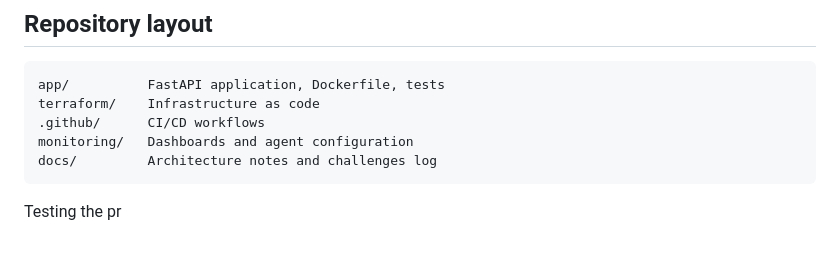
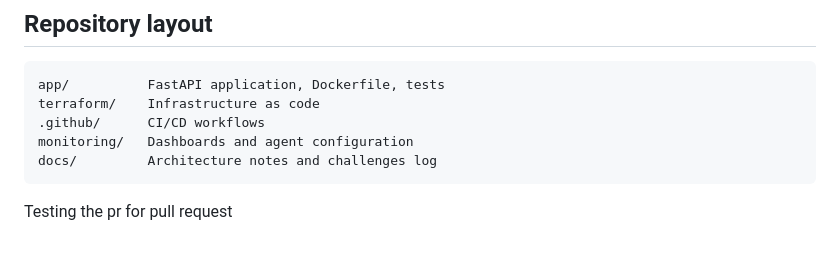
Before and after one commit to Srihari080802/8byte-assignment, a Markdown page: README.md, the part around the change. Drawn GitHub-style.

Commit message:
docs: verify PR workflow

````diff
--- a/README.md
+++ b/README.md
@@ -177,4 +177,4 @@ monitoring/   Dashboards and agent configuration
 docs/         Architecture notes and challenges log
 ```
 
-Testing the pr
+Testing the pr for pull request
````
